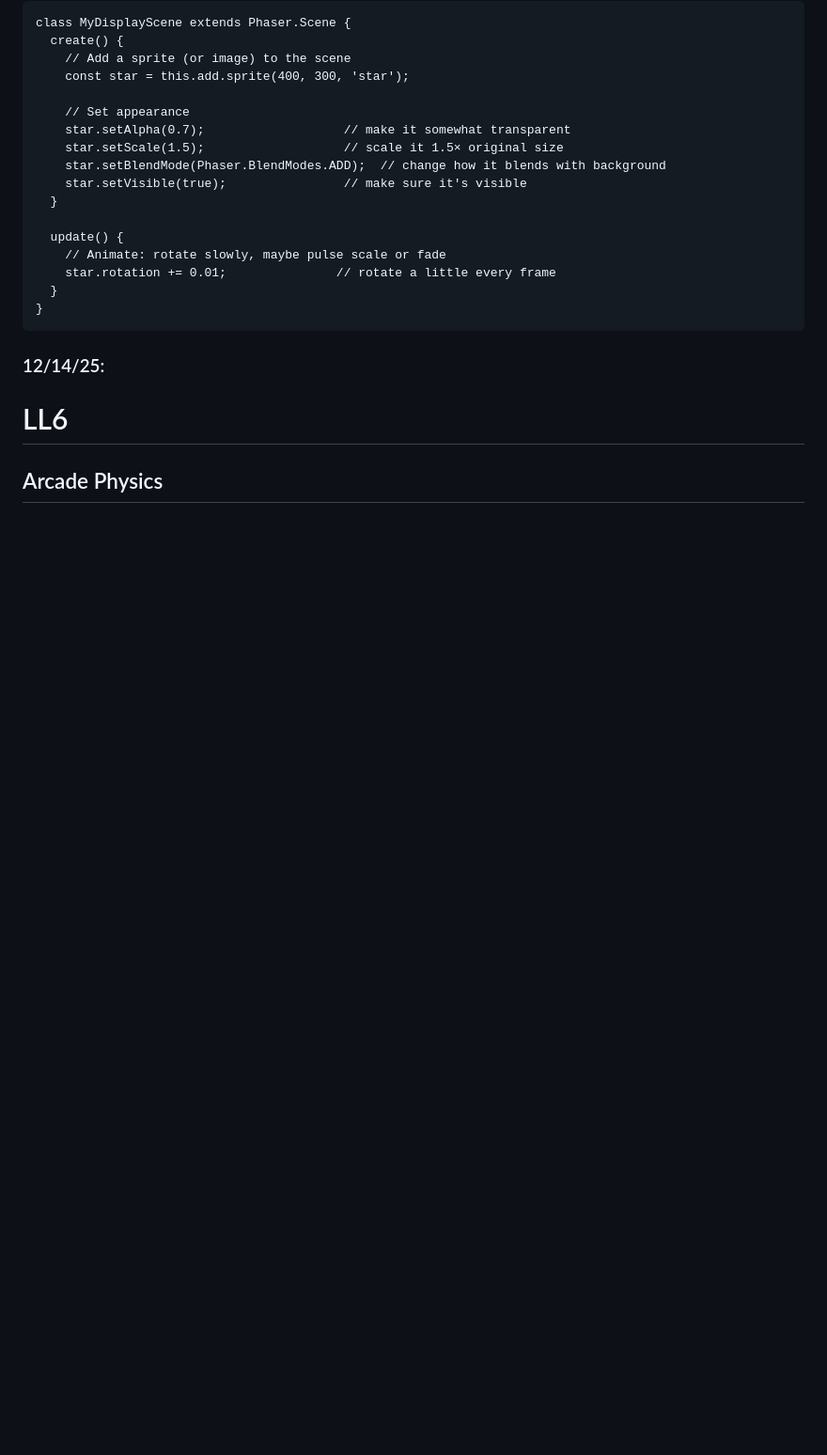
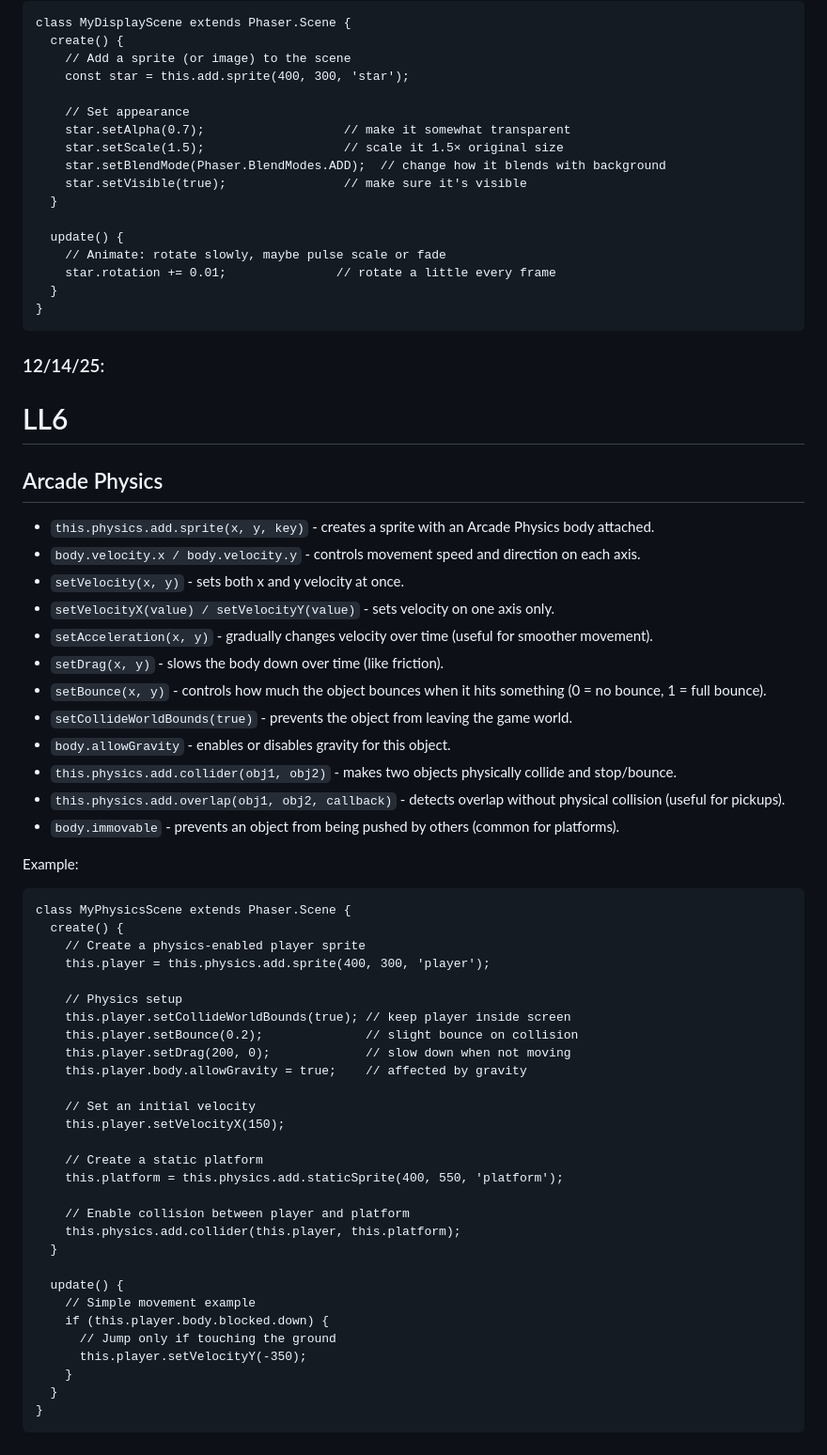
Before and after one commit to bekhruza2004/sep11-freedom-project, a Markdown page: tool/learning-log.md, the part around the change. Shown at 94% size. GitHub-like rendering; blank space fills up the shorter version.

````diff
--- a/tool/learning-log.md
+++ b/tool/learning-log.md
@@ -230,3 +230,50 @@ class MyDisplayScene extends Phaser.Scene {
 # LL6
 
 ## Arcade Physics
+
+* `this.physics.add.sprite(x, y, key)` - creates a sprite with an Arcade Physics body attached.
+* `body.velocity.x / body.velocity.y` - controls movement speed and direction on each axis.
+* `setVelocity(x, y)` - sets both x and y velocity at once.
+* `setVelocityX(value) / setVelocityY(value)` - sets velocity on one axis only.
+* `setAcceleration(x, y)` - gradually changes velocity over time (useful for smoother movement).
+* `setDrag(x, y)` - slows the body down over time (like friction).
+* `setBounce(x, y)` - controls how much the object bounces when it hits something (0 = no bounce, 1 = full bounce).
+* `setCollideWorldBounds(true)` - prevents the object from leaving the game world.
+* `body.allowGravity` - enables or disables gravity for this object.
+* `this.physics.add.collider(obj1, obj2)` - makes two objects physically collide and stop/bounce.
+* `this.physics.add.overlap(obj1, obj2, callback)` - detects overlap without physical collision (useful for pickups).
+* `body.immovable` - prevents an object from being pushed by others (common for platforms).
+
+Example:
+
+```language
+class MyPhysicsScene extends Phaser.Scene {
+  create() {
+    // Create a physics-enabled player sprite
+    this.player = this.physics.add.sprite(400, 300, 'player');
+
+    // Physics setup
+    this.player.setCollideWorldBounds(true); // keep player inside screen
+    this.player.setBounce(0.2);              // slight bounce on collision
+    this.player.setDrag(200, 0);             // slow down when not moving
+    this.player.body.allowGravity = true;    // affected by gravity
+
+    // Set an initial velocity
+    this.player.setVelocityX(150);
+
+    // Create a static platform
+    this.platform = this.physics.add.staticSprite(400, 550, 'platform');
+
+    // Enable collision between player and platform
+    this.physics.add.collider(this.player, this.platform);
+  }
+
+  update() {
+    // Simple movement example
+    if (this.player.body.blocked.down) {
+      // Jump only if touching the ground
+      this.player.setVelocityY(-350);
+    }
+  }
+}
+```
````
